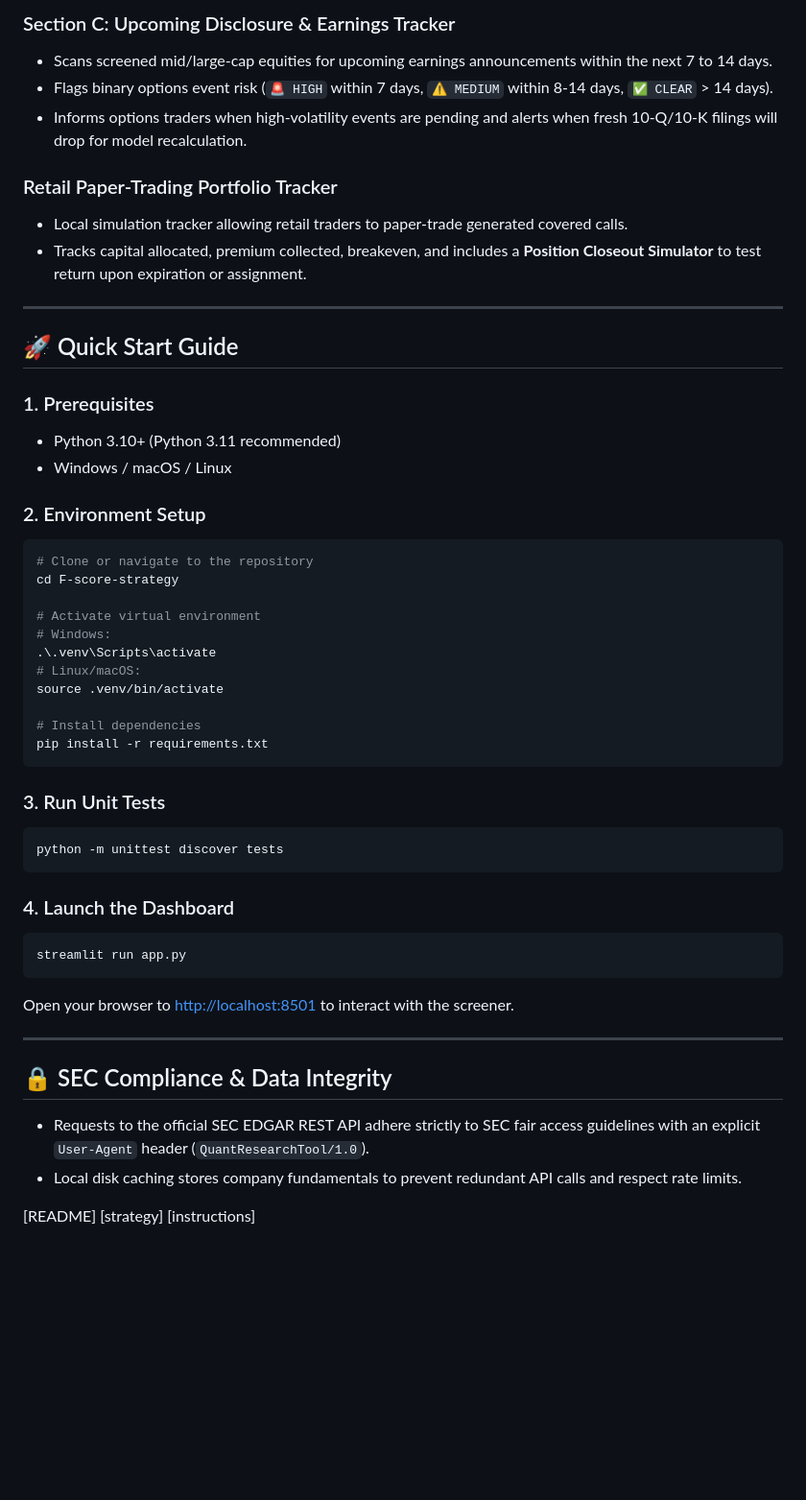
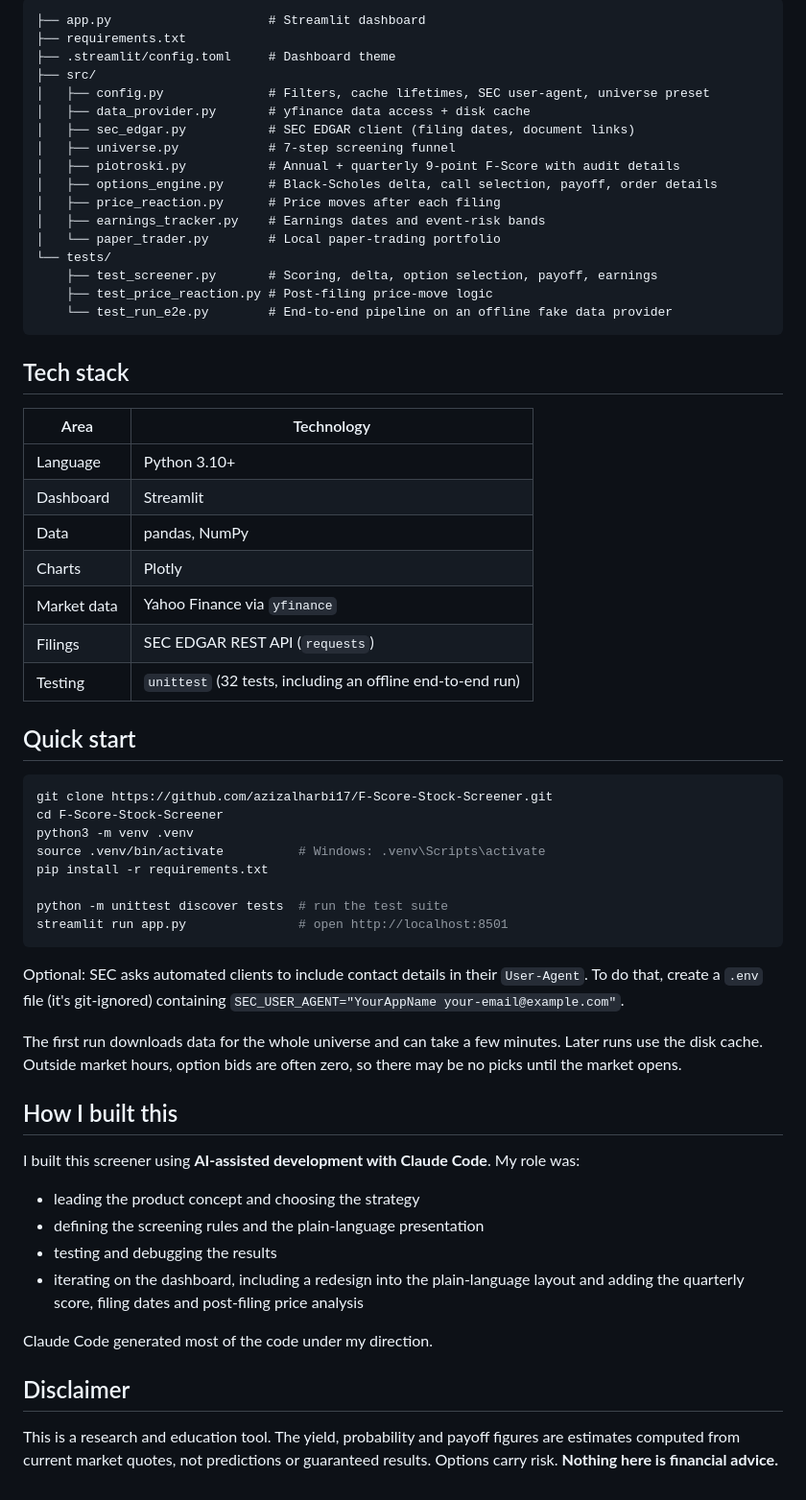
Before and after one commit to azizalharbi17/F-score-covered-call, a Markdown page: README.md, the part around one of its changes. Shown at 96% size. Drawn GitHub-style; blank space fills up the shorter version.

````diff
--- a/README.md
+++ b/README.md
@@ -90,52 +87,63 @@ F-score-strategy/
-### Section C: Upcoming Disclosure & Earnings Tracker
-- Scans screened mid/large-cap equities for upcoming earnings announcements within the next 7 to 14 days.
-- Flags binary options event risk (`🚨 HIGH` within 7 days, `⚠️ MEDIUM` within 8-14 days, `✅ CLEAR` > 14 days).
-- Informs options traders when high-volatility events are pending and alerts when fresh 10-Q/10-K filings will drop for model recalculation.
-
-### Retail Paper-Trading Portfolio Tracker
-- Local simulation tracker allowing retail traders to paper-trade generated covered calls.
-- Tracks capital allocated, premium collected, breakeven, and includes a **Position Closeout Simulator** to test return upon expiration or assignment.
-
----
-
-## 🚀 Quick Start Guide
-
-### 1. Prerequisites
-- Python 3.10+ (Python 3.11 recommended)
-- Windows / macOS / Linux
-
-### 2. Environment Setup
-```bash
-# Clone or navigate to the repository
-cd F-score-strategy
-
-# Activate virtual environment
-# Windows:
-.\.venv\Scripts\activate
-# Linux/macOS:
-source .venv/bin/activate
-
-# Install dependencies
-pip install -r requirements.txt
+```
+├── app.py                     # Streamlit dashboard
+├── requirements.txt
+├── .streamlit/config.toml     # Dashboard theme
+├── src/
+│   ├── config.py              # Filters, cache lifetimes, SEC user-agent, universe preset
+│   ├── data_provider.py       # yfinance data access + disk cache
+│   ├── sec_edgar.py           # SEC EDGAR client (filing dates, document links)
+│   ├── universe.py            # 7-step screening funnel
+│   ├── piotroski.py           # Annual + quarterly 9-point F-Score with audit details
+│   ├── options_engine.py      # Black-Scholes delta, call selection, payoff, order details
+│   ├── price_reaction.py      # Price moves after each filing
+│   ├── earnings_tracker.py    # Earnings dates and event-risk bands
+│   └── paper_trader.py        # Local paper-trading portfolio
+└── tests/
+    ├── test_screener.py       # Scoring, delta, option selection, payoff, earnings
+    ├── test_price_reaction.py # Post-filing price-move logic
+    └── test_run_e2e.py        # End-to-end pipeline on an offline fake data provider
 ```
 
-### 3. Run Unit Tests
+## Tech stack
+
+| Area | Technology |
+|---|---|
+| Language | Python 3.10+ |
+| Dashboard | Streamlit |
+| Data | pandas, NumPy |
+| Charts | Plotly |
+| Market data | Yahoo Finance via `yfinance` |
+| Filings | SEC EDGAR REST API (`requests`) |
+| Testing | `unittest` (32 tests, including an offline end-to-end run) |
+
+## Quick start
+
 ```bash
-python -m unittest discover tests
+git clone https://github.com/azizalharbi17/F-Score-Stock-Screener.git
+cd F-Score-Stock-Screener
+python3 -m venv .venv
+source .venv/bin/activate          # Windows: .venv\Scripts\activate
+pip install -r requirements.txt
+
+python -m unittest discover tests  # run the test suite
+streamlit run app.py               # open http://localhost:8501
 ```
 
-### 4. Launch the Dashboard
-```bash
-streamlit run app.py
-```
-Open your browser to [http://localhost:8501](http://localhost:8501) to interact with the screener.
+Optional: SEC asks automated clients to include contact details in their `User-Agent`. To do that, create a `.env` file (it's git-ignored) containing `SEC_USER_AGENT="YourAppName your-email@example.com"`.
 
----
+The first run downloads data for the whole universe and can take a few minutes. Later runs use the disk cache. Outside market hours, option bids are often zero, so there may be no picks until the market opens.
 
-## 🔒 SEC Compliance & Data Integrity
-- Requests to the official SEC EDGAR REST API adhere strictly to SEC fair access guidelines with an explicit `User-Agent` header (`QuantResearchTool/1.0`).
-- Local disk caching stores company fundamentals to prevent redundant API calls and respect rate limits.
+## How I built this
 
-[README]
-[strategy]
-[instructions]
+I built this screener using **AI-assisted development with Claude Code**. My role was:
+
+- leading the product concept and choosing the strategy
+- defining the screening rules and the plain-language presentation
+- testing and debugging the results
+- iterating on the dashboard, including a redesign into the plain-language layout and adding the quarterly score, filing dates and post-filing price analysis
+
+Claude Code generated most of the code under my direction.
+
+## Disclaimer
+
+This is a research and education tool. The yield, probability and payoff figures are estimates computed from current market quotes, not predictions or guaranteed results. Options carry risk. **Nothing here is financial advice.**
````
Also changed, not shown: other parts of README.md (+66 -69 lines), docs/screenshots/overview.png (added), docs/screenshots/stock-detail.png (added).
